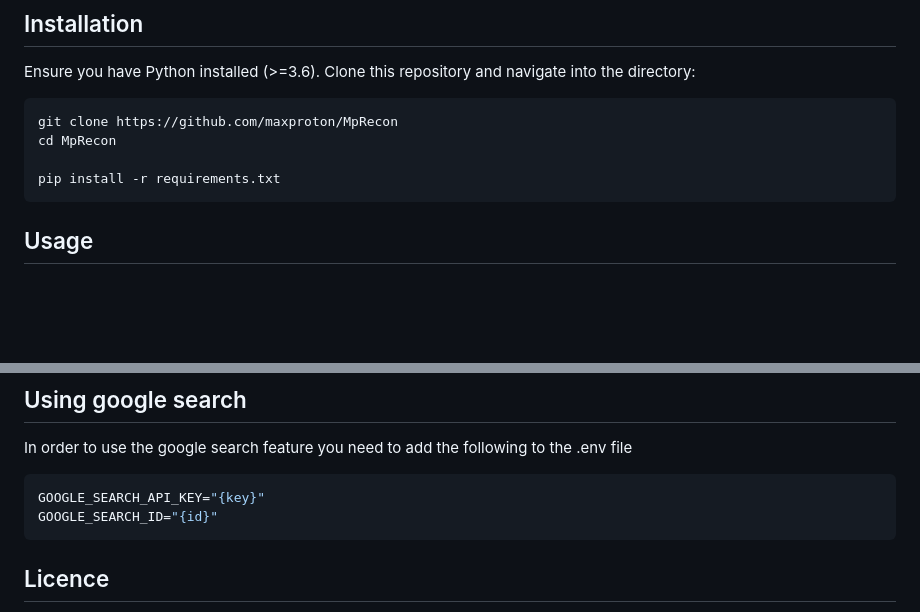
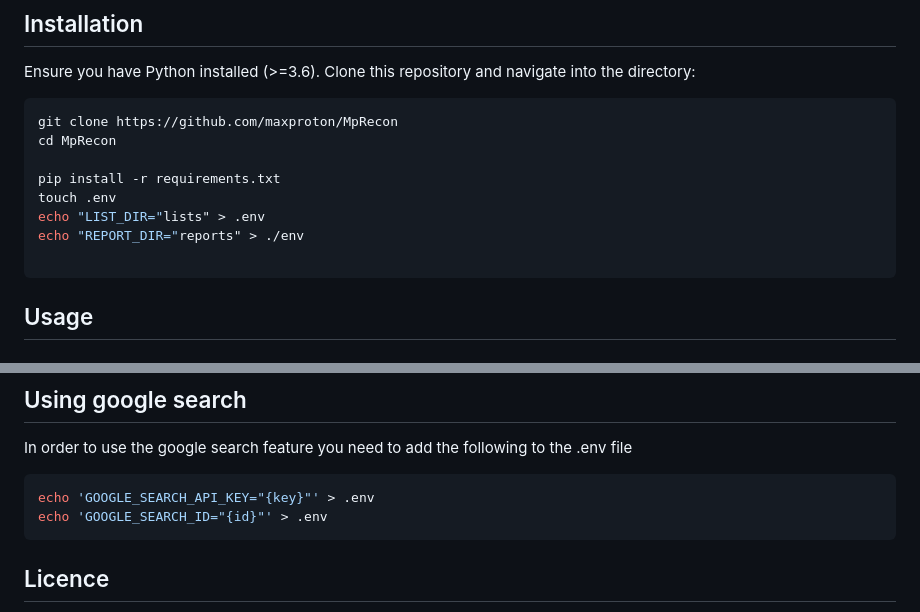
Before and after one commit to maxproton/Euri, a Markdown page: README.md, 2 parts joined by grey strips. Drawn GitHub-style; blank space fills up the shorter version.

````diff
--- a/README.md
+++ b/README.md
@@ -43,6 +43,10 @@ git clone https://github.com/maxproton/MpRecon
 cd MpRecon
 
 pip install -r requirements.txt
+touch .env
+echo "LIST_DIR="lists" > .env
+echo "REPORT_DIR="reports" > ./env
+
 ```
 ## Usage
 ### Basic
@@ -80,8 +84,8 @@ python mprecon.py --domain example.com --no-found-size 1024 --no-found-text "Err
 In order to use the google search feature you need to add the following to the .env file
 
 ```bash
-GOOGLE_SEARCH_API_KEY="{key}"
-GOOGLE_SEARCH_ID="{id}"
+echo 'GOOGLE_SEARCH_API_KEY="{key}"' > .env
+echo 'GOOGLE_SEARCH_ID="{id}"' > .env
 ```
 
 ## Licence
````
